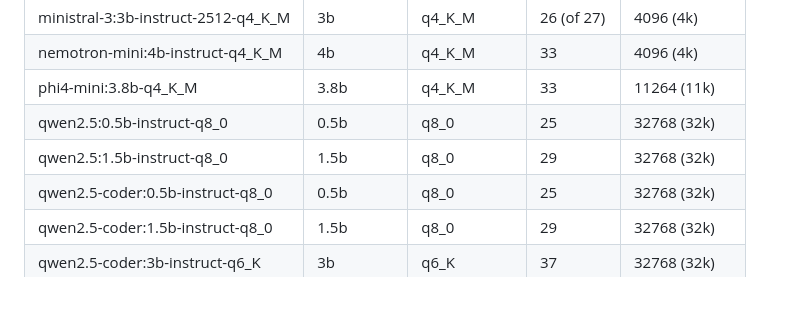
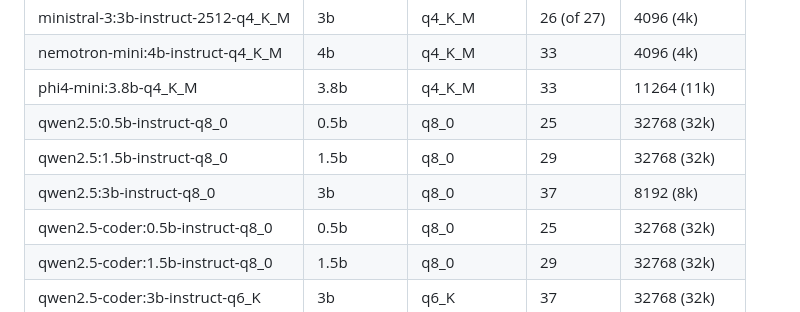
Before and after one commit to uui-dev/uui-dev.github.io, a Markdown page: README.md, the part around the change. Rendered like a GitHub page.

```diff
--- a/README.md
+++ b/README.md
@@ -74,6 +74,7 @@
 | phi4-mini:3.8b-q4_K_M | 3.8b | q4_K_M | 33 | 11264 (11k) |
 | qwen2.5:0.5b-instruct-q8_0 | 0.5b | q8_0 | 25 | 32768 (32k) |
 | qwen2.5:1.5b-instruct-q8_0 | 1.5b | q8_0 | 29 | 32768 (32k) |
+| qwen2.5:3b-instruct-q8_0 | 3b | q8_0 | 37 | 8192 (8k) |
 | qwen2.5-coder:0.5b-instruct-q8_0 | 0.5b | q8_0 | 25 | 32768 (32k) |
 | qwen2.5-coder:1.5b-instruct-q8_0 | 1.5b | q8_0 | 29 | 32768 (32k) |
 | qwen2.5-coder:3b-instruct-q6_K | 3b | q6_K | 37 | 32768 (32k) |
```
